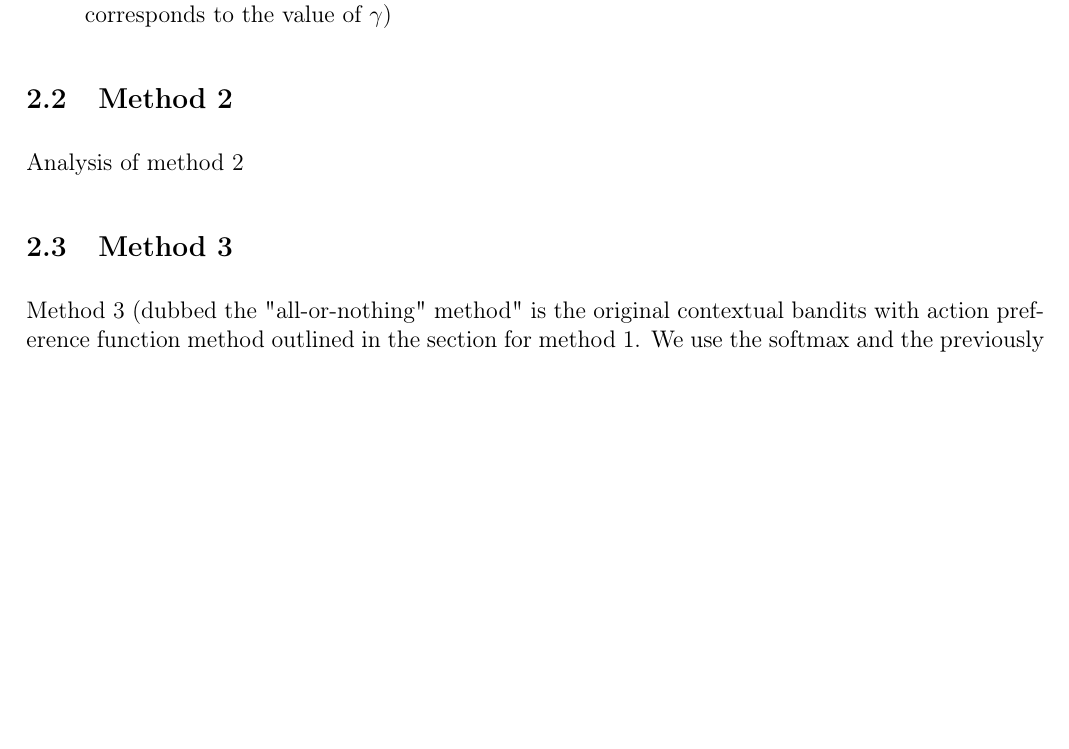
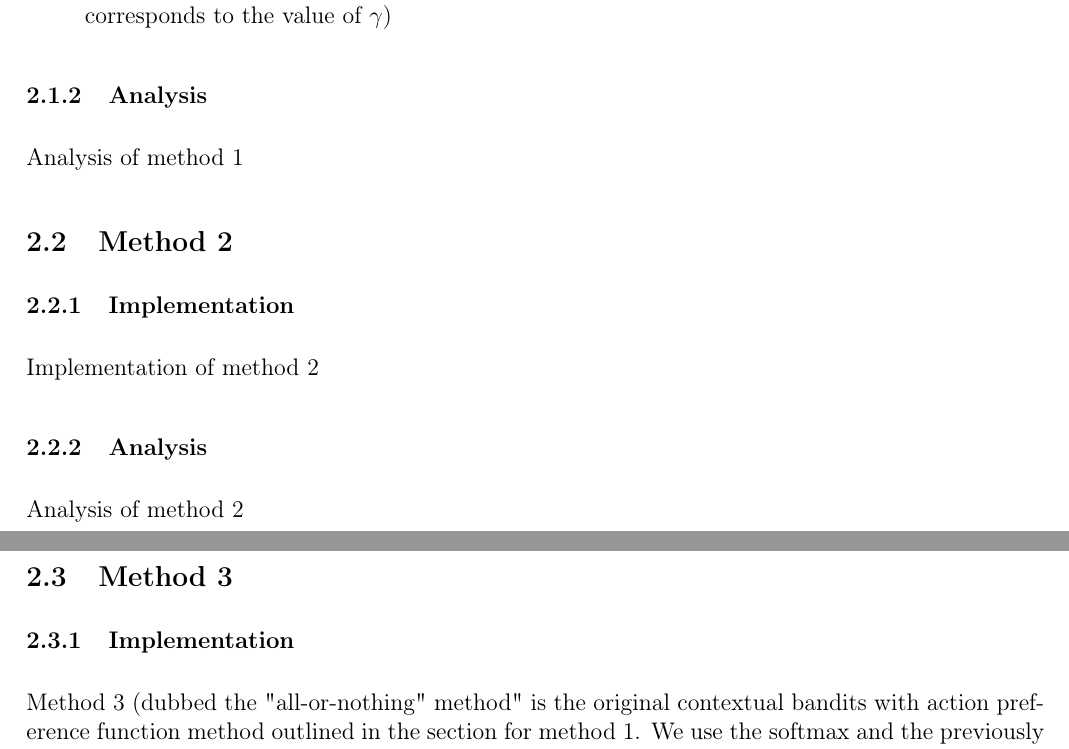
Before and after one commit to mattjliu/STAT-497-Term-Project, a LaTeX document (report/report.tex): part of page 5 of 6 before the commit and two parts of pages 5 and 6 of 7 after it, the two joined at a grey line, cut so that both start at the same text, the shorter picture padded with empty space. Compiled offline with pdfLaTeX.

Commit message:
update format

```diff
--- a/report/report.tex
+++ b/report/report.tex
@@ -170,12 +172,21 @@ The function used to simulate a single episode of method 1 is \code{simulate\_co
   \item \code{discount}: Discount factor of previous relative price changes when computing $S_t$ (\code{discount} corresponds to the value of $\gamma$)
 \end{itemize}
 
+\subsubsection{Analysis}
+Analysis of method 1
 
 
 \subsection{Method 2}
+
+\subsubsection{Implementation}
+Implementation of method 2
+
+\subsubsection{Analysis}
 Analysis of method 2
 
 \subsection{Method 3}
+
+\subsubsection{Implementation}
 Method 3 (dubbed the "all-or-nothing" method" is the original contextual bandits with action preference function method outlined in the section for method 1. We use the softmax and the previously defined state vector $S_t$ to form our action probabilities
 $$\pi_t (a) := Pr[A_t=a | R_1,...,R_{t-1}] = \frac{e^{H_t(a) S_{a,t}}}{\sum_{b=1}^{k} e^{H_t(b) S_{b,t}}}, \; a=1,...,k$$
 The action taken by the agent is then
```
Also changed, not shown: report/report.pdf, report/report.tex (7 more changed lines).
